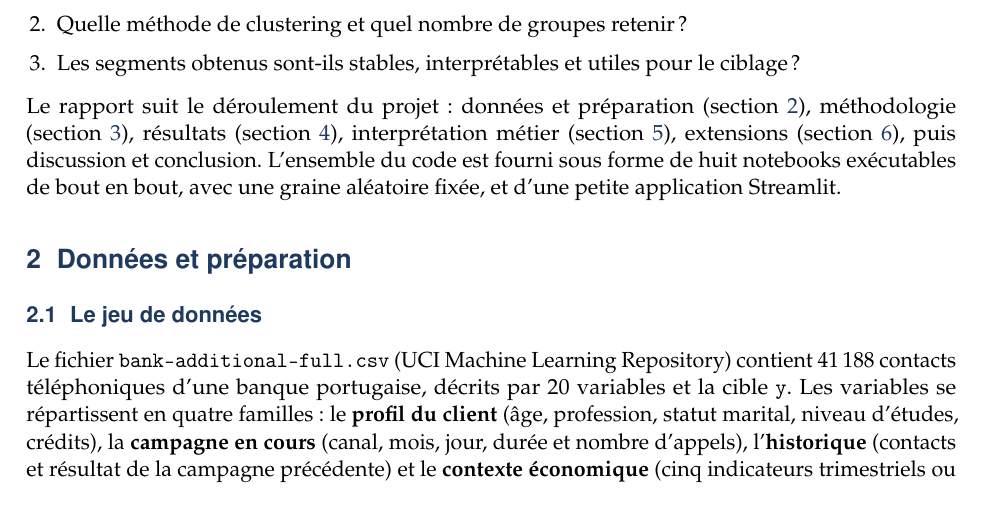
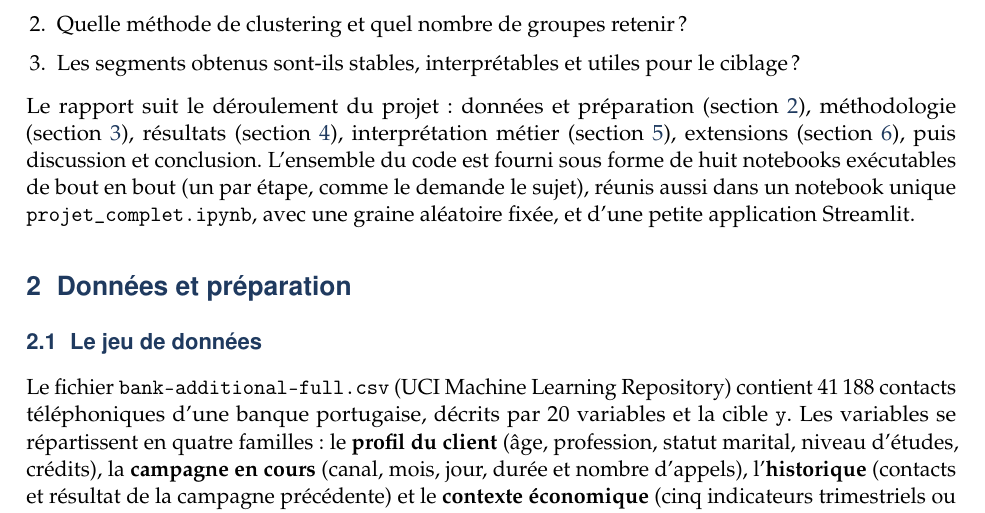
Before and after one commit to Nokho11/segmentation-bancaire, a LaTeX paper (rapport/rapport.tex): part of page 2 of 15, cut so that both start at the same text. Compiled offline with pdfLaTeX.

Commit message:
Notebook regroupé projet_complet.ipynb (notebooks 01 à 08 réunis) et mention dans le README, les notebooks et le rapport

```diff
--- a/rapport/rapport.tex
+++ b/rapport/rapport.tex
@@ -76,7 +76,7 @@ Trois questions structurent le travail :
 \item Les segments obtenus sont-ils stables, interprétables et utiles pour le ciblage ?
 \end{enumerate}
 
-Le rapport suit le déroulement du projet : données et préparation (section~\ref{sec:donnees}), méthodologie (section~\ref{sec:methodo}), résultats (section~\ref{sec:resultats}), interprétation métier (section~\ref{sec:metier}), extensions (section~\ref{sec:extensions}), puis discussion et conclusion. L'ensemble du code est fourni sous forme de huit notebooks exécutables de bout en bout, avec une graine aléatoire fixée, et d'une petite application Streamlit.
+Le rapport suit le déroulement du projet : données et préparation (section~\ref{sec:donnees}), méthodologie (section~\ref{sec:methodo}), résultats (section~\ref{sec:resultats}), interprétation métier (section~\ref{sec:metier}), extensions (section~\ref{sec:extensions}), puis discussion et conclusion. L'ensemble du code est fourni sous forme de huit notebooks exécutables de bout en bout (un par étape, comme le demande le sujet), réunis aussi dans un notebook unique \texttt{projet\_complet.ipynb}, avec une graine aléatoire fixée, et d'une petite application Streamlit.
 
 % ------------------------------------------------------------------ 2
 \section{Données et préparation}\label{sec:donnees}
```
Also changed, not shown: README.md, rapport/rapport.pdf, 9 other files.
